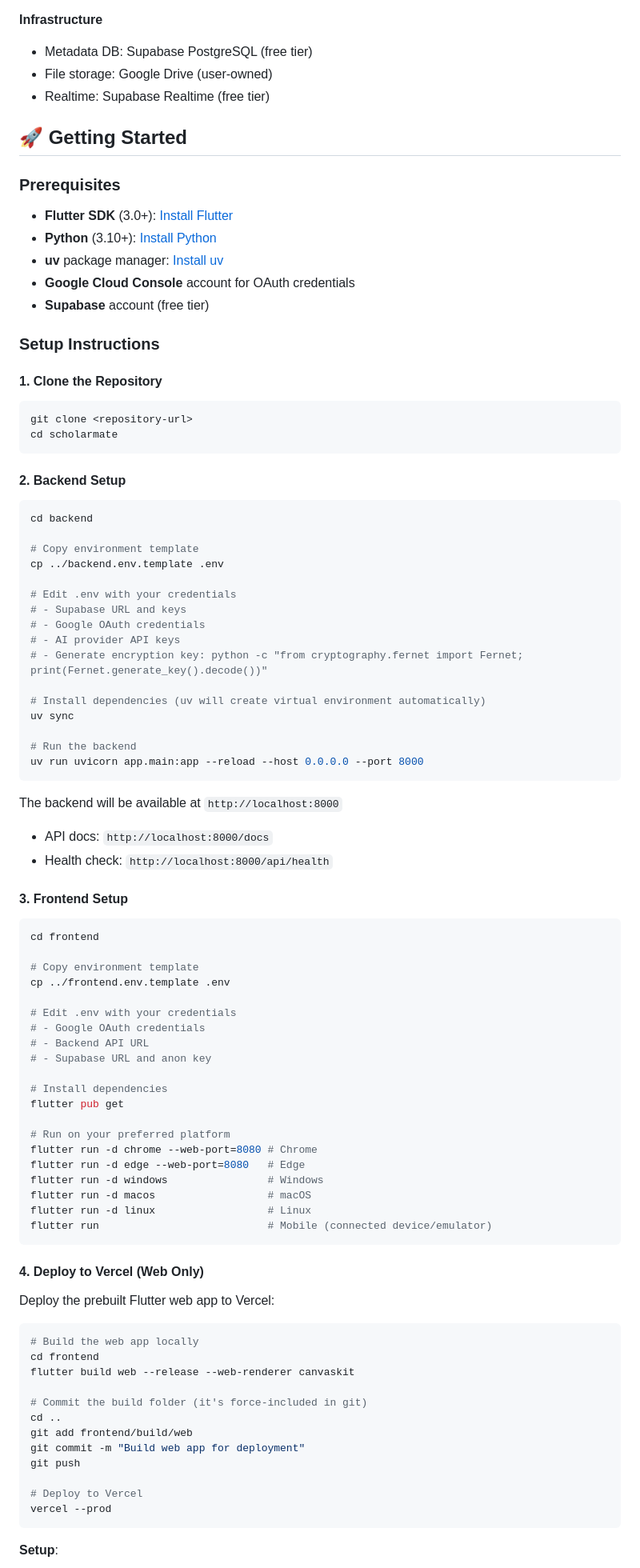
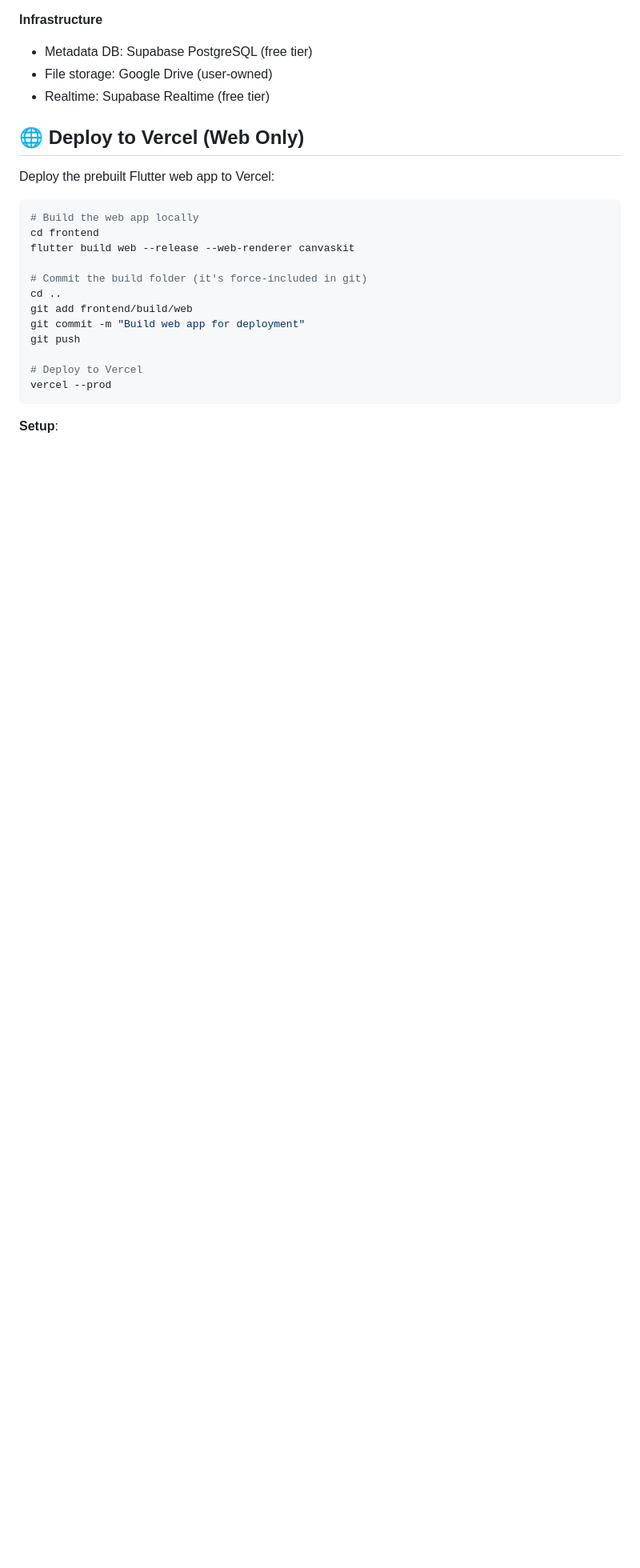
Before and after one commit to rayedriasat/ScholarMate, a Markdown page: README.md, the part around one of its changes. Shown at 80% size. GitHub-like rendering; blank space fills up the shorter version.

Commit message:
Readme update with correct setup and installation guide

````diff
--- a/README.md
+++ b/README.md
@@ -51,76 +158,7 @@ ScholarMate (Monorepo)
 - File storage: Google Drive (user-owned)
 - Realtime: Supabase Realtime (free tier)
 
-## 🚀 Getting Started
-
-### Prerequisites
-
-- **Flutter SDK** (3.0+): [Install Flutter](https://docs.flutter.dev/get-started/install)
-- **Python** (3.10+): [Install Python](https://www.python.org/downloads/)
-- **uv** package manager: [Install uv](https://docs.astral.sh/uv/)
-- **Google Cloud Console** account for OAuth credentials
-- **Supabase** account (free tier)
-
-### Setup Instructions
-
-#### 1. Clone the Repository
-
-```bash
-git clone <repository-url>
-cd scholarmate
-```
-
-#### 2. Backend Setup
-
-```bash
-cd backend
-
-# Copy environment template
-cp ../backend.env.template .env
-
-# Edit .env with your credentials
-# - Supabase URL and keys
-# - Google OAuth credentials
-# - AI provider API keys
-# - Generate encryption key: python -c "from cryptography.fernet import Fernet; print(Fernet.generate_key().decode())"
-
-# Install dependencies (uv will create virtual environment automatically)
-uv sync
-
-# Run the backend
-uv run uvicorn app.main:app --reload --host 0.0.0.0 --port 8000
-```
-
-The backend will be available at `http://localhost:8000`
-- API docs: `http://localhost:8000/docs`
-- Health check: `http://localhost:8000/api/health`
-
-#### 3. Frontend Setup
-
-```bash
-cd frontend
-
-# Copy environment template
-cp ../frontend.env.template .env
-
-# Edit .env with your credentials
-# - Google OAuth credentials
-# - Backend API URL
-# - Supabase URL and anon key
-
-# Install dependencies
-flutter pub get
-
-# Run on your preferred platform
-flutter run -d chrome --web-port=8080 # Chrome
-flutter run -d edge --web-port=8080   # Edge
-flutter run -d windows                # Windows
-flutter run -d macos                  # macOS
-flutter run -d linux                  # Linux
-flutter run                           # Mobile (connected device/emulator)
-```
-
-#### 4. Deploy to Vercel (Web Only)
+## 🌐 Deploy to Vercel (Web Only)
 
 Deploy the prebuilt Flutter web app to Vercel:
 
````
Also changed, not shown: other parts of README.md (+109 -0 lines).
